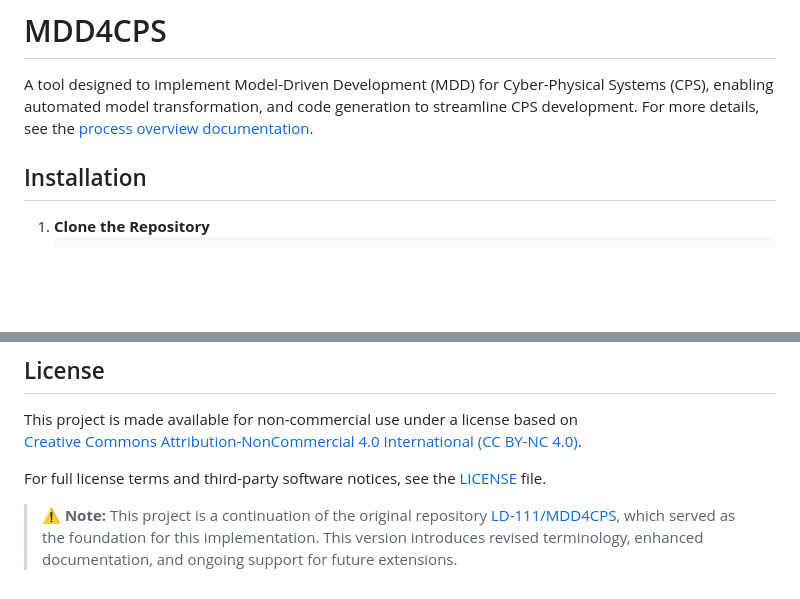
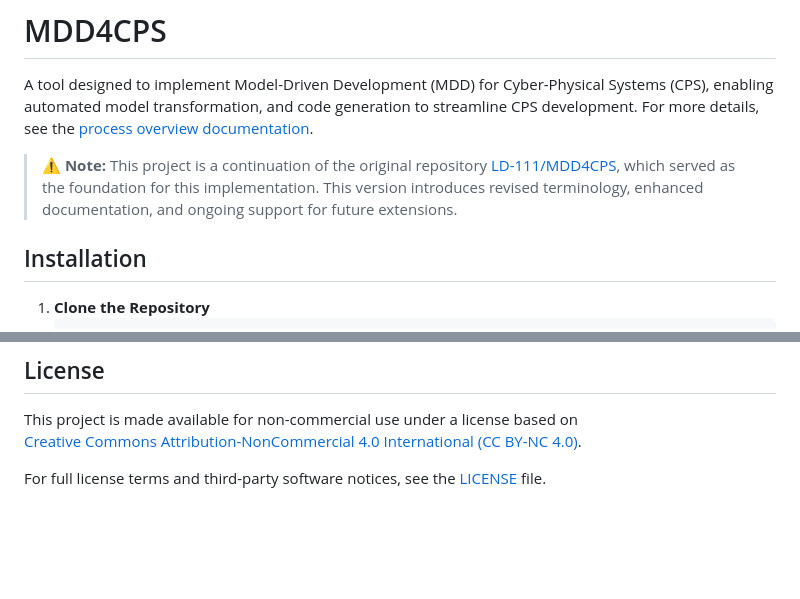
Before and after one commit to mdd4cps/aomdd4cps, a Markdown page: README.md, 2 parts joined by grey strips. GitHub-like rendering; blank space fills up the shorter version.

```diff
--- a/README.md
+++ b/README.md
@@ -1,5 +1,7 @@
 # MDD4CPS
 A tool designed to implement Model-Driven Development (MDD) for Cyber-Physical Systems (CPS), enabling automated model transformation, and code generation to streamline CPS development. For more details, see the [process overview documentation](MDD4CPS_process_overview.md).
+
+> ⚠️ **Note:** This project is a continuation of the original repository [LD-111/MDD4CPS](https://github.com/LD-111/MDD4CPS), which served as the foundation for this implementation. This version introduces revised terminology, enhanced documentation, and ongoing support for future extensions.
 
 ## Installation
 
@@ -102,5 +104,3 @@ This project is made available for non-commercial use under a license based on
 [Creative Commons Attribution-NonCommercial 4.0 International (CC BY-NC 4.0)](https://creativecommons.org/licenses/by-nc/4.0/).
 
 For full license terms and third-party software notices, see the [LICENSE](LICENSE) file.
-
-> ⚠️ **Note:** This project is a continuation of the original repository [LD-111/MDD4CPS](https://github.com/LD-111/MDD4CPS), which served as the foundation for this implementation. This version introduces revised terminology, enhanced documentation, and ongoing support for future extensions.
```
